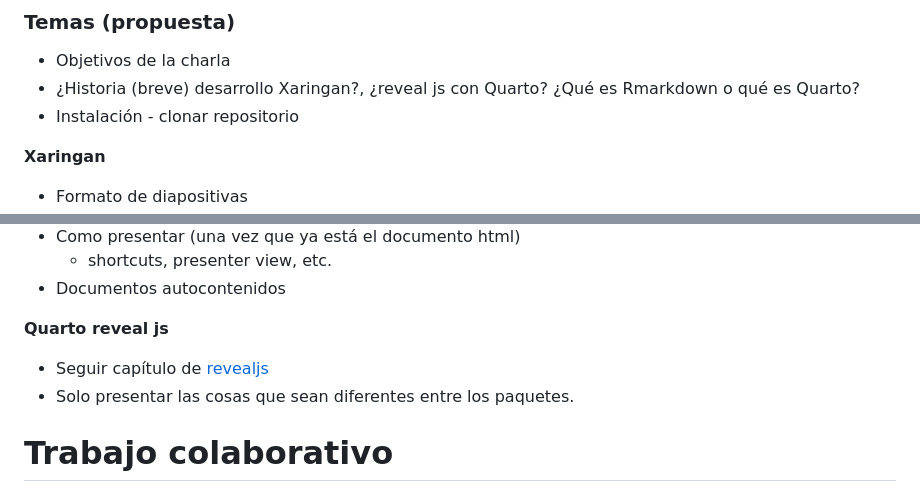
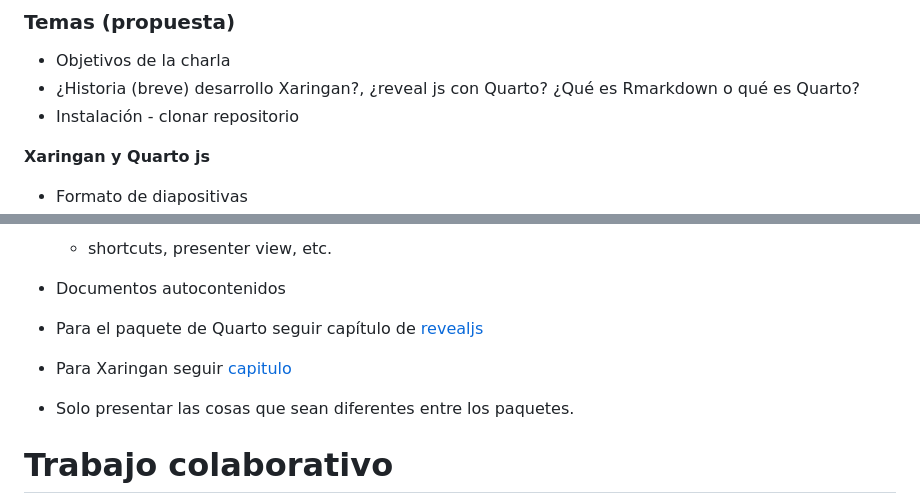
Before and after one commit to HaydeePeruyero/Xaringan_RLadies, a Markdown page: README.md, 2 parts joined by grey strips. GitHub-like rendering.

```diff
--- a/README.md
+++ b/README.md
@@ -19,7 +19,8 @@ Ejemplo presentación R Ladies sobre el tema [link](https://www.youtube.com/watc
 - ¿Historia (breve) desarrollo Xaringan?, ¿reveal js con Quarto? ¿Qué es Rmarkdown o qué es Quarto?
 - Instalación - clonar repositorio
 
-**Xaringan**
+**Xaringan y Quarto js**
+
 - Formato de diapositivas
   - Diapositiva de titulo
   - Diapositivas graduales
@@ -34,8 +35,8 @@ Ejemplo presentación R Ladies sobre el tema [link](https://www.youtube.com/watc
   - shortcuts, presenter view, etc.
 - Documentos autocontenidos
 
-**Quarto reveal js**
-- Seguir capítulo de [revealjs](https://quarto.org/docs/presentations/revealjs/)
+- Para el paquete de Quarto seguir capítulo de [revealjs](https://quarto.org/docs/presentations/revealjs/)
+- Para Xaringan seguir [capitulo](https://bookdown.org/yihui/rmarkdown/xaringan.html)
 - Solo presentar las cosas que sean diferentes entre los paquetes.
 
 
```
